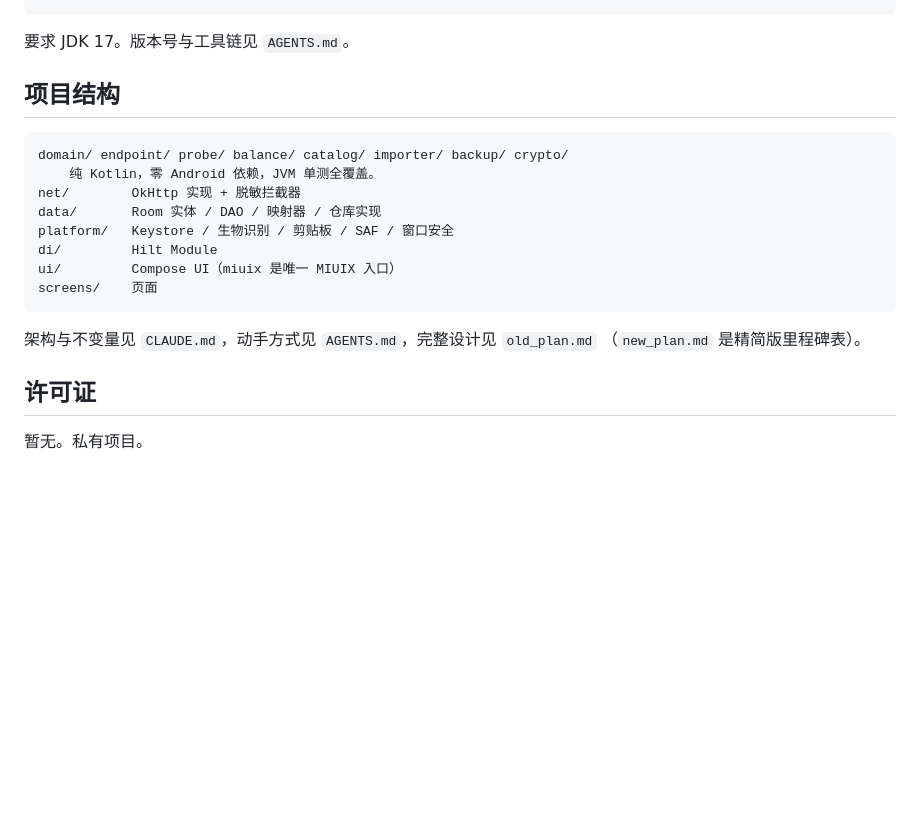
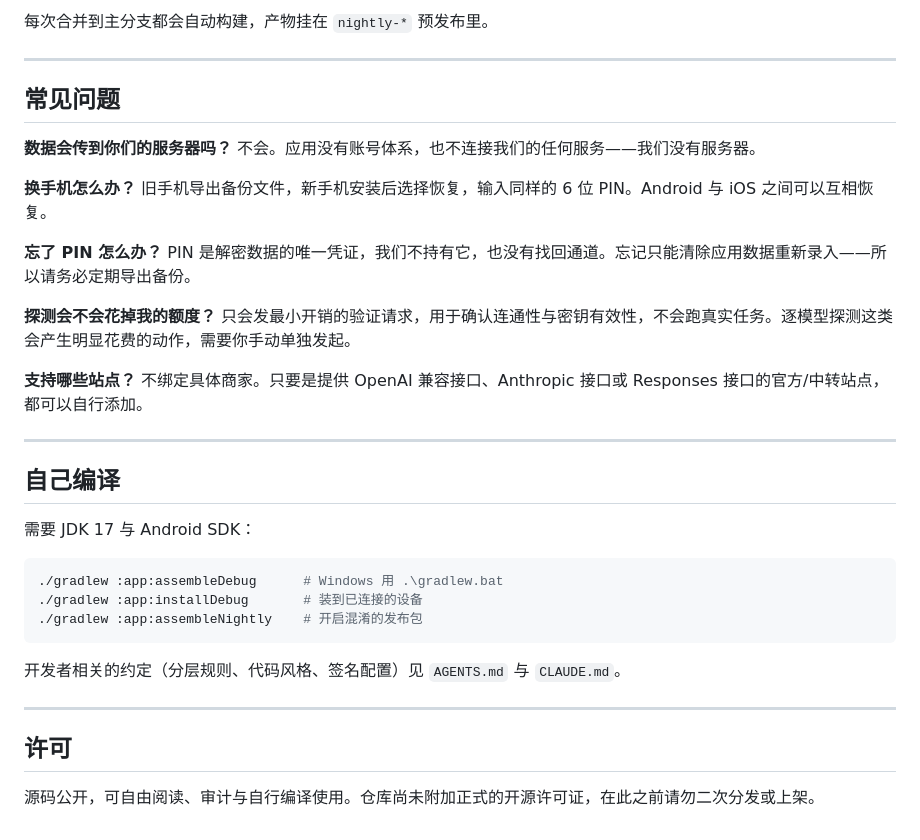
Before and after one commit to lswlc33/YJ_ai_tokenvault, a Markdown page: README.md, the part around one of its changes. Drawn GitHub-style; blank space fills up the shorter version.

Commit message:
docs: 重构 README.md 内容与结构
- 优化项目介绍，从技术导向转为用户价值导向
- 重新组织功能特性展示，采用表格形式提升可读性
- 新增“三分钟上手”快速入门指南
- 强化“数据安全”说明，明确隐私边界
- 更新下载说明及常见问题解答 (FAQ)

````diff
--- a/README.md
+++ b/README.md
@@ -51,23 +70,40 @@
+每次合并到主分支都会自动构建，产物挂在 `nightly-*` 预发布里。
+
+---
+
+## 常见问题
+
+**数据会传到你们的服务器吗？**
+不会。应用没有账号体系，也不连接我们的任何服务——我们没有服务器。
+
+**换手机怎么办？**
+旧手机导出备份文件，新手机安装后选择恢复，输入同样的 6 位 PIN。Android 与 iOS 之间可以互相恢复。
+
+**忘了 PIN 怎么办？**
+PIN 是解密数据的唯一凭证，我们不持有它，也没有找回通道。忘记只能清除应用数据重新录入——所以请务必定期导出备份。
+
+**探测会不会花掉我的额度？**
+只会发最小开销的验证请求，用于确认连通性与密钥有效性，不会跑真实任务。逐模型探测这类会产生明显花费的动作，需要你手动单独发起。
+
+**支持哪些站点？**
+不绑定具体商家。只要是提供 OpenAI 兼容接口、Anthropic 接口或 Responses 接口的官方/中转站点，都可以自行添加。
+
+---
+
+## 自己编译
+
+需要 JDK 17 与 Android SDK：
+
+```bash
+./gradlew :app:assembleDebug      # Windows 用 .\gradlew.bat
+./gradlew :app:installDebug       # 装到已连接的设备
+./gradlew :app:assembleNightly    # 开启混淆的发布包
 ```
 
-要求 JDK 17。版本号与工具链见 `AGENTS.md`。
+开发者相关的约定（分层规则、代码风格、签名配置）见 `AGENTS.md` 与 `CLAUDE.md`。
 
-## 项目结构
+---
 
-```
-domain/ endpoint/ probe/ balance/ catalog/ importer/ backup/ crypto/
-    纯 Kotlin，零 Android 依赖，JVM 单测全覆盖。
-net/        OkHttp 实现 + 脱敏拦截器
-data/       Room 实体 / DAO / 映射器 / 仓库实现
-platform/   Keystore / 生物识别 / 剪贴板 / SAF / 窗口安全
-di/         Hilt Module
-ui/         Compose UI（miuix 是唯一 MIUIX 入口）
-screens/    页面
-```
+## 许可
 
-架构与不变量见 `CLAUDE.md`，动手方式见 `AGENTS.md`，完整设计见 `old_plan.md`
-（`new_plan.md` 是精简版里程碑表）。
-
-## 许可证
-
-暂无。私有项目。
+源码公开，可自由阅读、审计与自行编译使用。仓库尚未附加正式的开源许可证，在此之前请勿二次分发或上架。
````
Also changed, not shown: other parts of README.md (+54 -35 lines).
